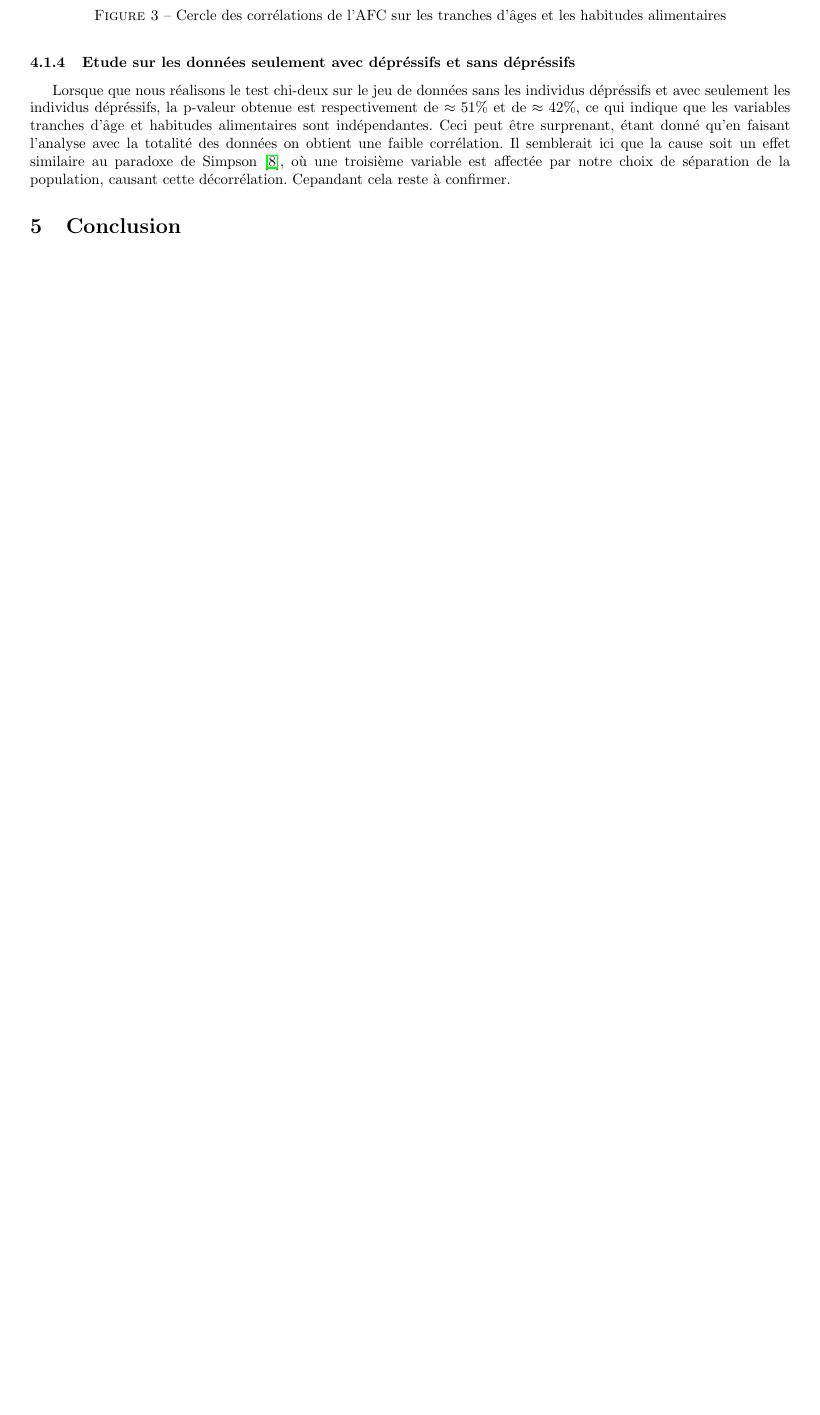
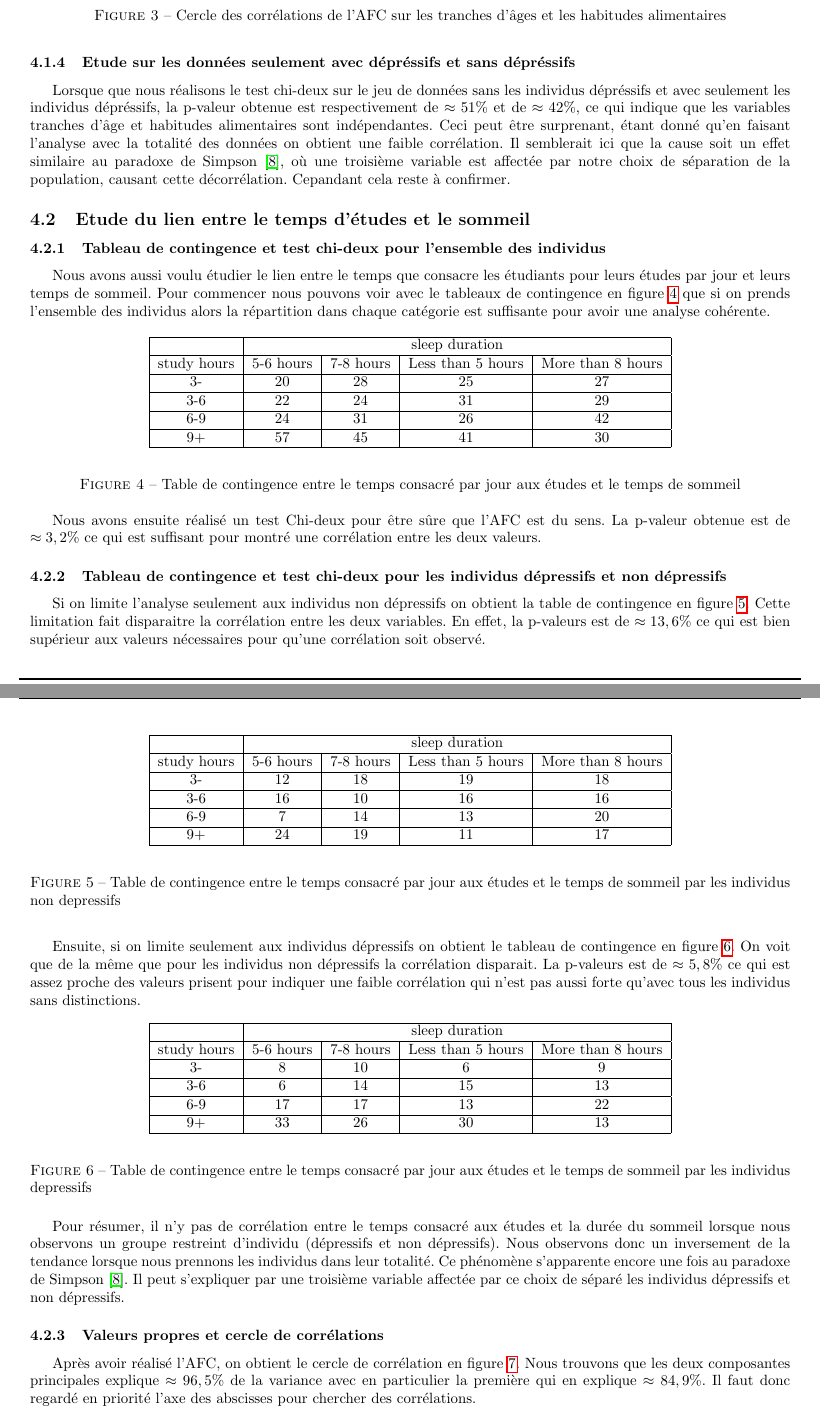
Before and after one commit to bourgouinraphael/Projet_traitement_info, a LaTeX document (main.tex, which reads preamble.sty, study_sleep.tex): part of page 5 of 5 before the commit and two parts of pages 5 and 6 of 8 after it, the two joined at a grey line, cut so that both start at the same text, the shorter picture padded with empty space. Compiled offline with pdfLaTeX.

Commit message:
ajout de l'analyse sur le temps consacré au étude et à la duré du sommeil ainsi que la conclusion

```diff
--- a/preamble.sty
+++ b/preamble.sty
@@ -4,6 +4,7 @@
 \usepackage{fancyhdr}
 \usepackage[french]{babel}
 \usepackage{natbib}
+\usepackage{float}
 
 \pagestyle{fancy}
 
--- /dev/null
+++ b/study_sleep.tex
@@ -0,0 +1,94 @@
+\subsection{Etude du lien entre le temps d'études et le sommeil}
+
+\subsubsection{Tableau de contingence et test chi-deux pour l'ensemble des individus}
+
+Nous avons aussi voulu étudier le lien entre le temps que consacre les étudiants pour leurs études par jour et leurs temps de sommeil.
+Pour commencer nous pouvons voir avec le tableaux de contingence en figure \ref{tab:contTableStudySleepAll} que si on prends l'ensemble des individus alors la répartition dans chaque catégorie est suffisante pour avoir une analyse cohérente.
+
+\begin{figure}[!h]
+    \begin{center}
+      \begin{tabular}{|c|c|c|c|c|}
+        \hline
+        & \multicolumn{4}{|c|}{sleep duration}\\
+        \hline
+        study hours & 5-6 hours & 7-8 hours & Less than 5 hours & More than 8 hours\\
+        \hline
+        3- & 20 & 28 & 25 & 27\\
+        \hline
+        3-6 & 22 & 24 & 31 & 29\\
+        \hline
+        6-9 & 24 & 31 & 26 & 42\\
+        \hline
+        9+ & 57 & 45 & 41 & 30 \\
+        \hline
+      \end{tabular}
+    \end{center}
+    \caption{Table de contingence entre le temps consacré par jour aux études et le temps de sommeil}
+    \label{tab:contTableStudySleepAll}
+\end{figure}
+
+Nous avons ensuite réalisé un test Chi-deux pour être sûre que l'AFC est du sens. La p-valeur obtenue est de $\approx3,2\%$ ce qui est suffisant pour montré une corrélation entre les deux valeurs.
+
+\subsubsection{Tableau de contingence et test chi-deux pour les individus dépressifs et non dépressifs}
+
+Si on limite l'analyse seulement aux individus non dépressifs on obtient la table de contingence en figure \ref{tab:contTableStudySleepNonDepressive}.
+Cette limitation fait disparaitre la corrélation entre les deux variables.
+En effet, la p-valeurs est de $\approx13,6\%$ ce qui est bien supérieur aux valeurs nécessaires pour qu'une corrélation soit observé.
+
+\begin{figure}[!h]
+    \begin{center}
+        \begin{tabular}{|c|c|c|c|c|}
+        \hline
+        & \multicolumn{4}{|c|}{sleep duration}\\
+        \hline
+        study hours & 5-6 hours & 7-8 hours & Less than 5 hours & More than 8 hours\\
+        \hline
+        3- & 12 & 18 & 19 & 18\\
+        \hline
+        3-6 & 16 & 10 & 16 & 16\\
+        \hline
+        6-9 & 7 & 14 & 13 & 20\\
+        \hline
+        9+ & 24 & 19 & 11 & 17 \\
+        \hline
+        \end{tabular}
+    \end{center}
+    \caption{Table de contingence entre le temps consacré par jour aux études et le temps de sommeil par les individus non depressifs}
+    \label{tab:contTableStudySleepNonDepressive}
+\end{figure}
+
+Ensuite, si on limite seulement aux individus dépressifs on obtient le tableau de contingence en figure \ref{tab:contTableStudySleepDepressive}.
+On voit que de la même que pour les individus non dépressifs la corrélation disparait.
+La p-valeurs est de $\approx5,8\%$ ce qui est assez proche des valeurs prisent pour indiquer une faible corrélation qui n'est pas aussi forte qu'avec tous les individus sans distinctions.
+
+\begin{figure}[!h]
+    \begin{center}
+    \begin{tabular}{|c|c|c|c|c|}
+        \hline
+        & \multicolumn{4}{|c|}{sleep duration}\\
+        \hline
+        study hours & 5-6 hours & 7-8 hours & Less than 5 hours & More than 8 hours\\
+        \hline
+        3- & 8 & 10 & 6 & 9\\
+        \hline
+        3-6 & 6 & 14 & 15 & 13\\
+        \hline
+        6-9 & 17 & 17 & 13 & 22\\
+        \hline
+        9+ & 33 & 26 & 30 & 13 \\
+        \hline
+    \end{tabular}
+    \end{center}
+    \caption{Table de contingence entre le temps consacré par jour aux études et le temps de sommeil par les individus depressifs}
+    \label{tab:contTableStudySleepDepressive}
+\end{figure}
+
+Pour résumer, il n'y pas de corrélation entre le temps consacré aux études et la durée du sommeil lorsque nous observons un groupe restreint d'individu (dépressifs et non dépressifs).
+Nous observons donc un inversement de la tendance lorsque nous prennons les individus dans leur totalité.
+Ce phénomène s'apparente encore une fois au paradoxe de Simpson \citep{simpson}. Il peut s'expliquer par une troisième variable affectée par ce choix de séparé les individus dépressifs et non dépressifs.
+
+\subsubsection{Valeurs propres et cercle de corrélations}
+
+Après avoir réalisé l'AFC, on obtient le cercle de corrélation en figure \ref{fig:corrStudySleep}.
+Nous trouvons que les deux composantes principales explique $\approx96,5\%$ de la variance avec en particulier la première qui en explique $\approx84,9\%$.
+Il faut donc regardé en priorité l'axe des abscisses pour chercher des corrélations.
```
Also changed, not shown: conclusion.tex (added, +3 -0 lines), main.tex (+4 -0 lines), main.pdf, study_sleep.tex (34 more changed lines).
